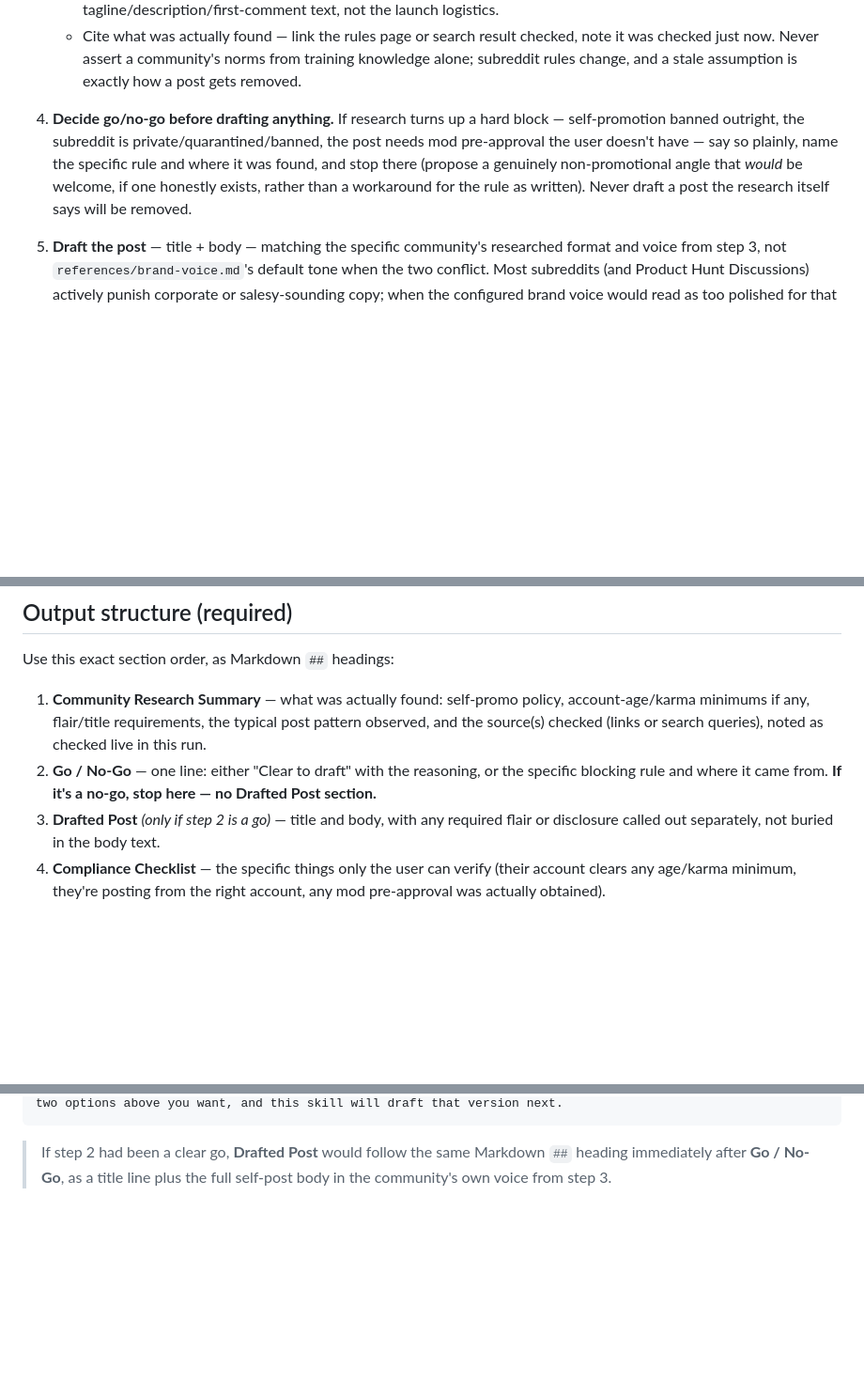
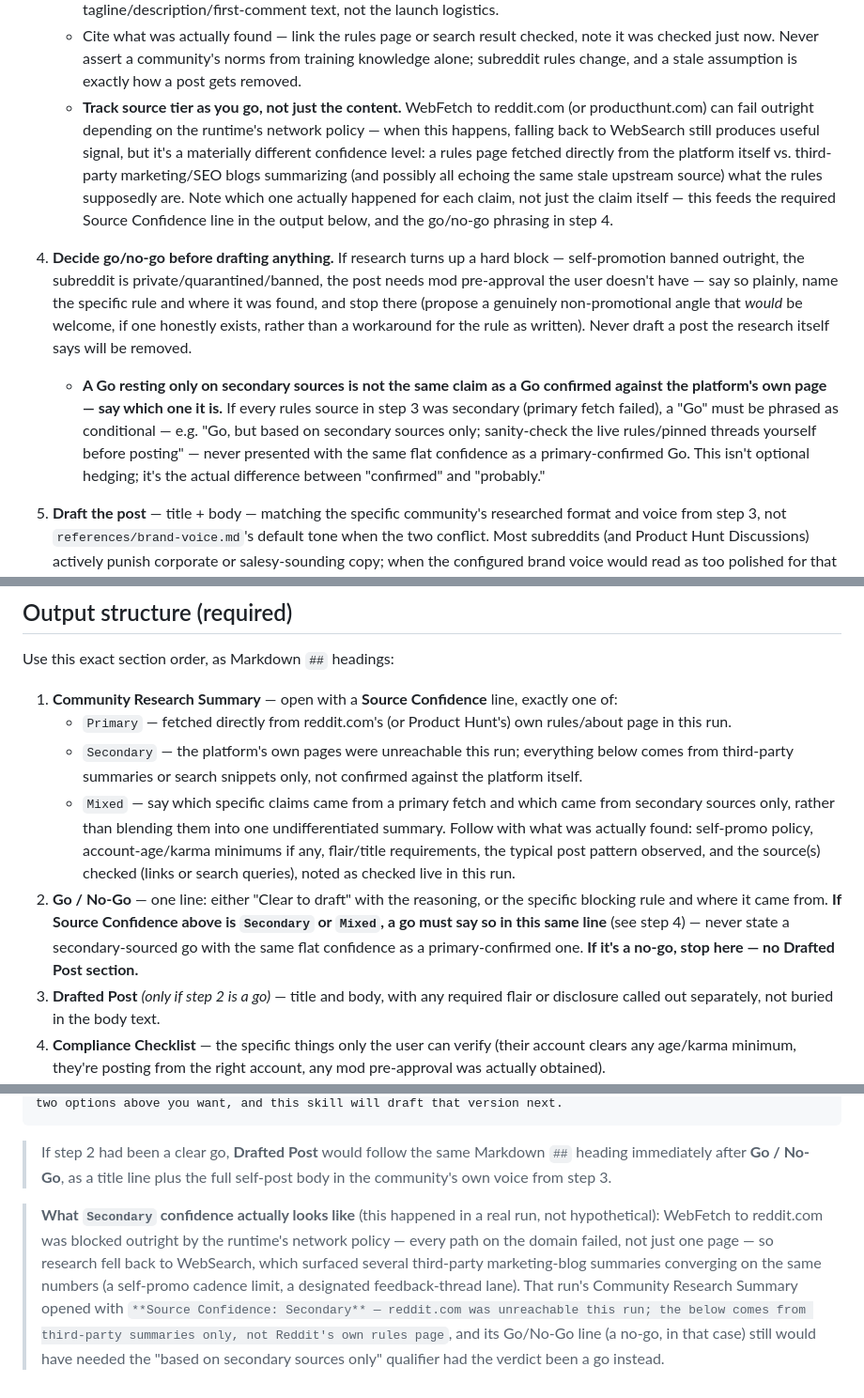
Before and after one commit to marcosmodly/marketing-skill, a Markdown page: skills/community-post-generator/SKILL.md, 3 parts joined by grey strips. Shown at 94% size. GitHub-like rendering; blank space fills up the shorter version.

Commit message:
Require an explicit Primary/Secondary/Mixed confidence line in research output
Testing community-post-generator against r/SaaS surfaced a real gap: in
this environment WebFetch to reddit.com (both www and old subdomains) is
blocked outright, so research fell back to WebSearch and produced a Go/
No-Go built entirely on third-party marketing-blog summaries rather than
Reddit's own rules page. The skill got the right answer, but nothing in
its required output format forced that distinction to surface — it was
one prose caveat away from silently presenting a secondary-sourced guess
with the same confidence as a primary-confirmed rule.

Makes Source Confidence (Primary/Secondary/Mixed) a required opening line
in the Community Research Summary, requires a Secondary/Mixed confidence
to be carried into the Go/No-Go line itself whenever the verdict is a go,
and updates the worked example to show both the Primary case and (from
the actual test run) what Secondary looks like in practice.

Co-Authored-By: Claude Sonnet 5 <noreply@anthropic.com>
Claude-Session: https://claude.ai/code/session_016oRddHnfRWkTrAZUSJQb3m

```diff
--- a/skills/community-post-generator/SKILL.md
+++ b/skills/community-post-generator/SKILL.md
@@ -98,6 +98,17 @@ of writing a generic pitch and hoping.
      checked, note it was checked just now. Never assert a community's
      norms from training knowledge alone; subreddit rules change, and a
      stale assumption is exactly how a post gets removed.
+   - **Track source tier as you go, not just the content.** WebFetch to
+     reddit.com (or producthunt.com) can fail outright depending on the
+     runtime's network policy — when this happens, falling back to
+     WebSearch still produces useful signal, but it's a materially
+     different confidence level: a rules page fetched directly from the
+     platform itself vs. third-party marketing/SEO blogs summarizing
+     (and possibly all echoing the same stale upstream source) what the
+     rules supposedly are. Note which one actually happened for each
+     claim, not just the claim itself — this feeds the required Source
+     Confidence line in the output below, and the go/no-go phrasing in
+     step 4.
 
 4. **Decide go/no-go before drafting anything.** If research turns up a
    hard block — self-promotion banned outright, the subreddit is
@@ -107,6 +118,14 @@ of writing a generic pitch and hoping.
    *would* be welcome, if one honestly exists, rather than a workaround for
    the rule as written). Never draft a post the research itself says will
    be removed.
+   - **A Go resting only on secondary sources is not the same claim as a
+     Go confirmed against the platform's own page — say which one it is.**
+     If every rules source in step 3 was secondary (primary fetch failed),
+     a "Go" must be phrased as conditional — e.g. "Go, but based on
+     secondary sources only; sanity-check the live rules/pinned threads
+     yourself before posting" — never presented with the same flat
+     confidence as a primary-confirmed Go. This isn't optional hedging;
+     it's the actual difference between "confirmed" and "probably."
 
 5. **Draft the post** — title + body — matching the specific community's
    researched format and voice from step 3, not `references/brand-voice.md`'s
@@ -135,13 +154,26 @@ Trigger on requests like:
 
 Use this exact section order, as Markdown `##` headings:
 
-1. **Community Research Summary** — what was actually found: self-promo
-   policy, account-age/karma minimums if any, flair/title requirements,
-   the typical post pattern observed, and the source(s) checked (links or
+1. **Community Research Summary** — open with a **Source Confidence**
+   line, exactly one of:
+   - `Primary` — fetched directly from reddit.com's (or Product Hunt's)
+     own rules/about page in this run.
+   - `Secondary` — the platform's own pages were unreachable this run;
+     everything below comes from third-party summaries or search
+     snippets only, not confirmed against the platform itself.
+   - `Mixed` — say which specific claims came from a primary fetch and
+     which came from secondary sources only, rather than blending them
+     into one undifferentiated summary.
+   Follow with what was actually found: self-promo policy,
+   account-age/karma minimums if any, flair/title requirements, the
+   typical post pattern observed, and the source(s) checked (links or
    search queries), noted as checked live in this run.
 2. **Go / No-Go** — one line: either "Clear to draft" with the reasoning,
-   or the specific blocking rule and where it came from. **If it's a
-   no-go, stop here — no Drafted Post section.**
+   or the specific blocking rule and where it came from. **If Source
+   Confidence above is `Secondary` or `Mixed`, a go must say so in this
+   same line** (see step 4) — never state a secondary-sourced go with the
+   same flat confidence as a primary-confirmed one. **If it's a no-go,
+   stop here — no Drafted Post section.**
 3. **Drafted Post** *(only if step 2 is a go)* — title and body, with any
    required flair or disclosure called out separately, not buried in the
    body text.
@@ -213,3 +253,15 @@ two options above you want, and this skill will draft that version next.
 > If step 2 had been a clear go, **Drafted Post** would follow the same
 > Markdown `##` heading immediately after **Go / No-Go**, as a title line
 > plus the full self-post body in the community's own voice from step 3.
+
+> **What `Secondary` confidence actually looks like** (this happened in a
+> real run, not hypothetical): WebFetch to reddit.com was blocked outright
+> by the runtime's network policy — every path on the domain failed, not
+> just one page — so research fell back to WebSearch, which surfaced
+> several third-party marketing-blog summaries converging on the same
+> numbers (a self-promo cadence limit, a designated feedback-thread lane).
+> That run's Community Research Summary opened with `**Source Confidence:
+> Secondary** — reddit.com was unreachable this run; the below comes from
+> third-party summaries only, not Reddit's own rules page`, and its Go/No-Go
+> line (a no-go, in that case) still would have needed the "based on
+> secondary sources only" qualifier had the verdict been a go instead.
```
Also changed, not shown: other parts of skills/community-post-generator/SKILL.md (+8 -0 lines).
